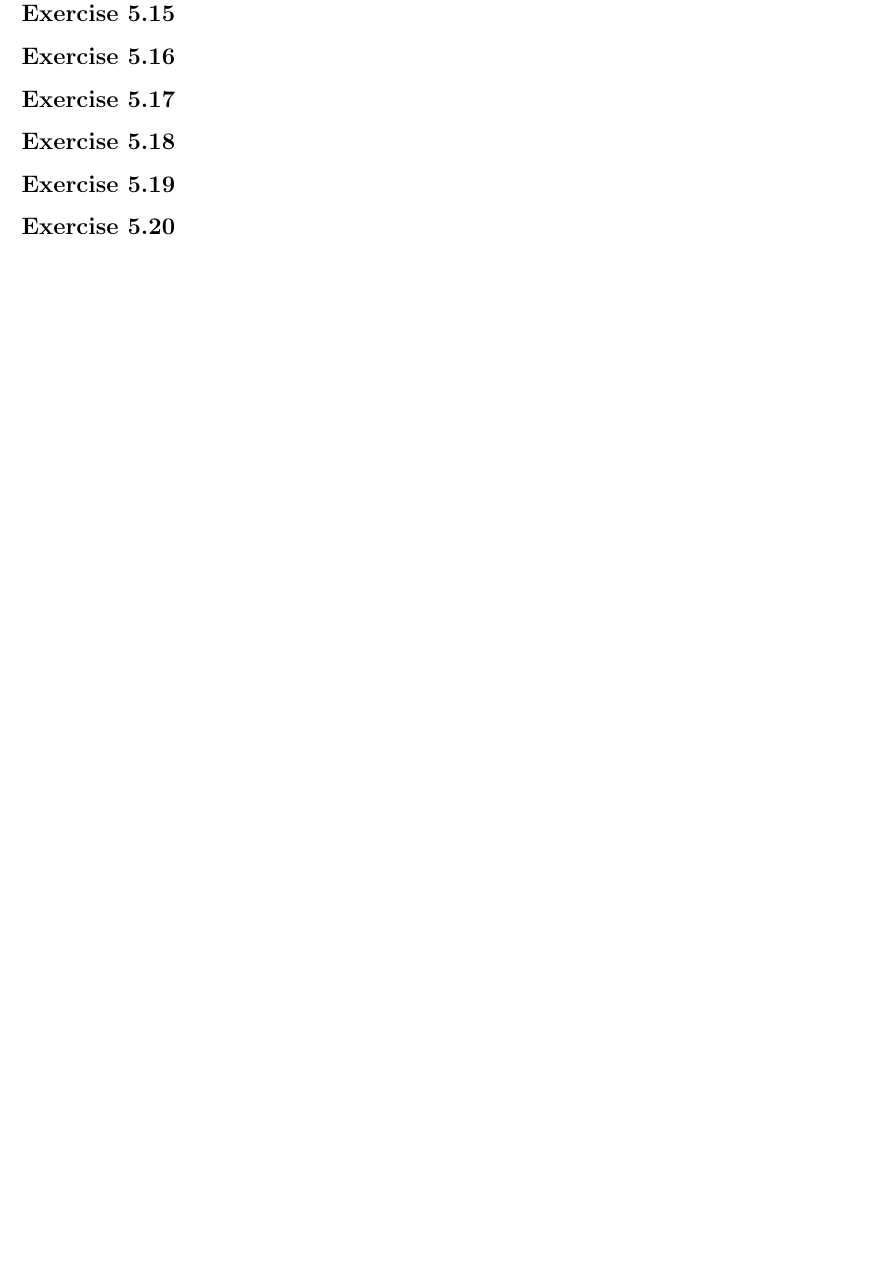
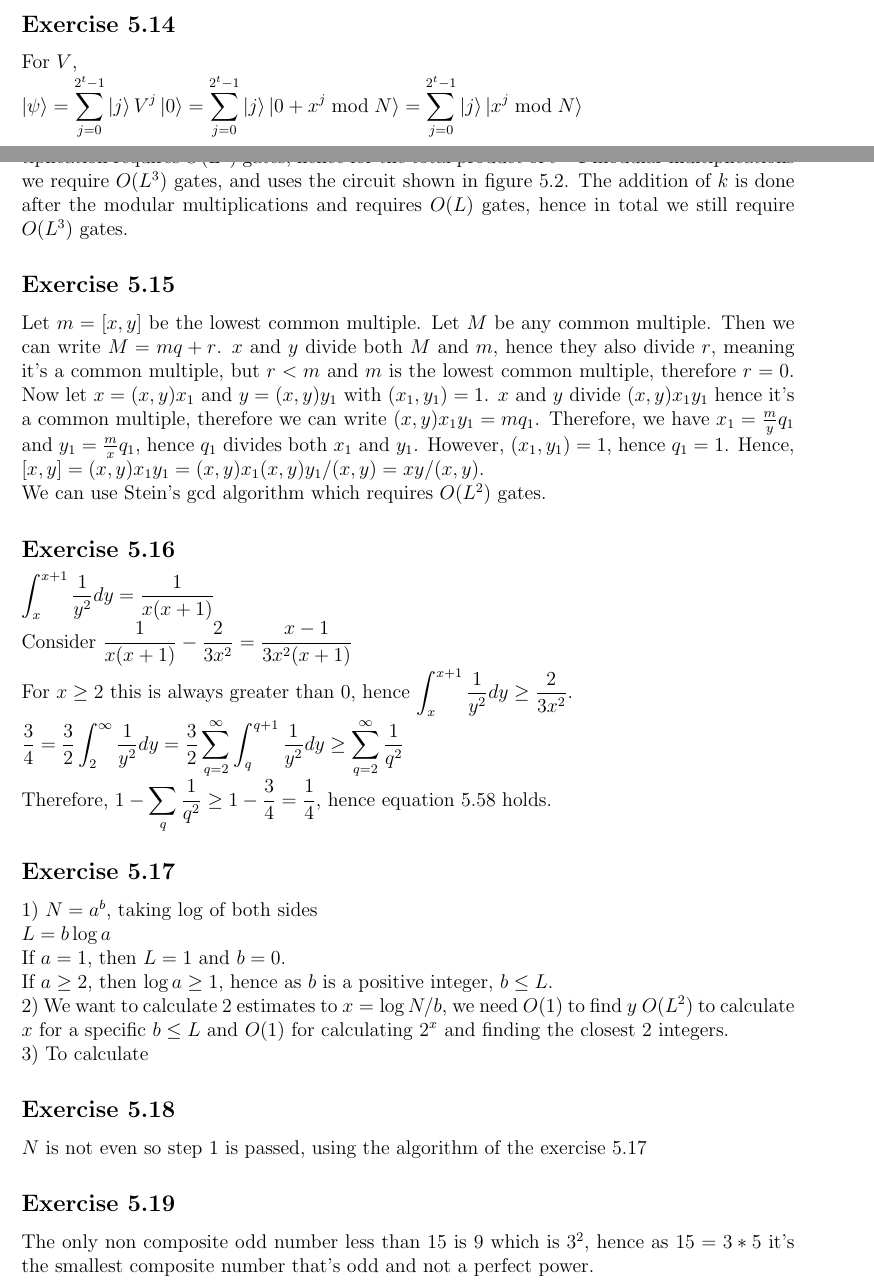
Before and after one commit to hrachya-zakaryan/nielsen-chuang-solutions, a LaTeX problem sheet (Chapter 5/exercises.tex): part of page 3 of 3 before the commit and two parts of pages 2 and 3 of 5 after it, the two joined at a grey line, cut so that both start at the same text, the shorter picture padded with empty space. Compiled offline with pdfLaTeX.

Commit message:
Exercises 5.14-5.16, 5.19-5.23

```diff
--- a/Chapter 5/exercises.tex
+++ b/Chapter 5/exercises.tex
@@ -5,6 +5,7 @@
 \usepackage{graphicx}
 \usepackage{tikz}
 \usepackage{amssymb}
+\usepackage{mathtools}
 \usetikzlibrary{quantikz}
 \begin{document}
 \subsection*{Exercise 5.1}
@@ -83,10 +84,47 @@ e^{2\pi is(k-k^\prime)/r}\ket{x^{k^\prime}\bmod N}=
 \frac{1}{r}\displaystyle\sum_{k^\prime=0}^{r-1}r\delta_{k,k^\prime}\ket{x^{k^\prime}\bmod N}=
 \ket{x^k\bmod N}$
 \subsection*{Exercise 5.14}
+For $V$,\\
+$\ket{\psi}=\displaystyle\sum_{j=0}^{2^t-1}\ket{j}V^j\ket{0}=
+\displaystyle\sum_{j=0}^{2^t-1}\ket{j}\ket{0+x^j\bmod N}=
+\displaystyle\sum_{j=0}^{2^t-1}\ket{j}\ket{x^j\bmod N}$\\
+Writing $x^j(\bmod N)=(x^{j_t{2^{t-1}}}(\bmod N))(x^{j_{t-1}{2^{t-2}}}(\bmod N))
+\ldots (x^{j_1{2^0}}(\bmod N))$, each modular multiplication requires $O(L^2)$ gates, hence
+for the total product of $t-1$ modular multiplications we require $O(L^3)$ gates, and uses the circuit
+shown in figure 5.2. The addition of $k$ is done after the modular
+multiplications and requires $O(L)$ gates, hence in total we still require $O(L^3)$ gates.
+\subsection*{Exercise 5.15}
+Let $m=[x,y]$ be the lowest common multiple. Let $M$ be any common multiple. Then
+we can write $M=mq+r$. $x$ and $y$ divide both $M$ and $m$, hence they also divide $r$,
+meaning it's a common multiple, but $r<m$ and $m$ is the lowest common multiple, therefore
+$r=0$. Now let $x=(x,y)x_1$ and $y=(x,y)y_1$ with $(x_1,y_1)=1$. $x$ and $y$ divide
+$(x,y)x_1y_1$ hence it's a common multiple, therefore we can write $(x,y)x_1y_1=mq_1$. Therefore, we have
+$x_1=\frac{m}{y}q_1$ and $y_1=\frac{m}{x}q_1$, hence $q_1$ divides both $x_1$ and $y_1$.
+However, $(x_1,y_1)=1$, hence $q_1=1$. Hence, $[x,y]=(x,y)x_1y_1=(x,y)x_1(x,y)y_1/(x,y)=
+xy/(x,y)$.\\
+We can use Stein's gcd algorithm which requires $O(L^2)$ gates.
+\subsection*{Exercise 5.16}
+$\displaystyle\int_x^{x+1}\frac{1}{y^2}dy=\frac{1}{x(x+1)}$\\
+Consider $\displaystyle\frac{1}{x(x+1)}-\frac{2}{3x^2}=\frac{x-1}{3x^2(x+1)}$\\
+For $x\geq 2$ this is always greater than $0$, hence
+$\displaystyle\int_x^{x+1}\frac{1}{y^2}dy\geq\frac{2}{3x^2}$.\\
+$\displaystyle\frac{3}{4}=\frac{3}{2}\displaystyle\int_2^\infty\frac{1}{y^2}dy=\frac{3}{2}\sum_{q=2}^\infty\int_q^{q+1}\frac{1}{y^2}dy
+\geq\sum_{q=2}^\infty \frac{1}{q^2}$\\
+Therefore, $1-\displaystyle\sum_q\frac{1}{q^2}\geq 1-\frac{3}{4}=\frac{1}{4}$, hence
+equation 5.58 holds.
+\subsection*{Exercise 5.17}
+1) $N=a^b$, taking $\log$ of both sides\\
+$L=b\log{a}$\\
+If $a=1$, then $L=1$ and $b=0$.\\
+If $a\geq 2$, then $\log{a}\geq 1$, hence as $b$ is a positive integer, $b\leq L$.\\
+2) We want to calculate $2$ estimates to $x=\log{N}/b$, we need $O(1)$ to find $y$
+$O(L^2)$ to calculate $x$ for a specific $b\leq L$ and $O(1)$ for calculating $2^x$ and finding the
+closest 2 integers.\\
+3) To calculate
+\subsection*{Exercise 5.18}
+$N$ is not even so step 1 is passed, using the algorithm of the exercise 5.17
+\subsection*{Exercise 5.19}
+The only non composite odd number less than $15$ is $9$ which is $3^2$, hence as
+$15=3*5$ it's the smallest composite number that's odd and not a perfect power.
+\subsection*{Exercise 5.20}
 
-\subsection*{Exercise 5.15}
-\subsection*{Exercise 5.16}
-\subsection*{Exercise 5.17}
-\subsection*{Exercise 5.18}
-\subsection*{Exercise 5.19}
-\subsection*{Exercise 5.20}
```
Also changed, not shown: Chapter 5/exercises.pdf, Chapter 5/exercises.tex (51 more changed lines).
